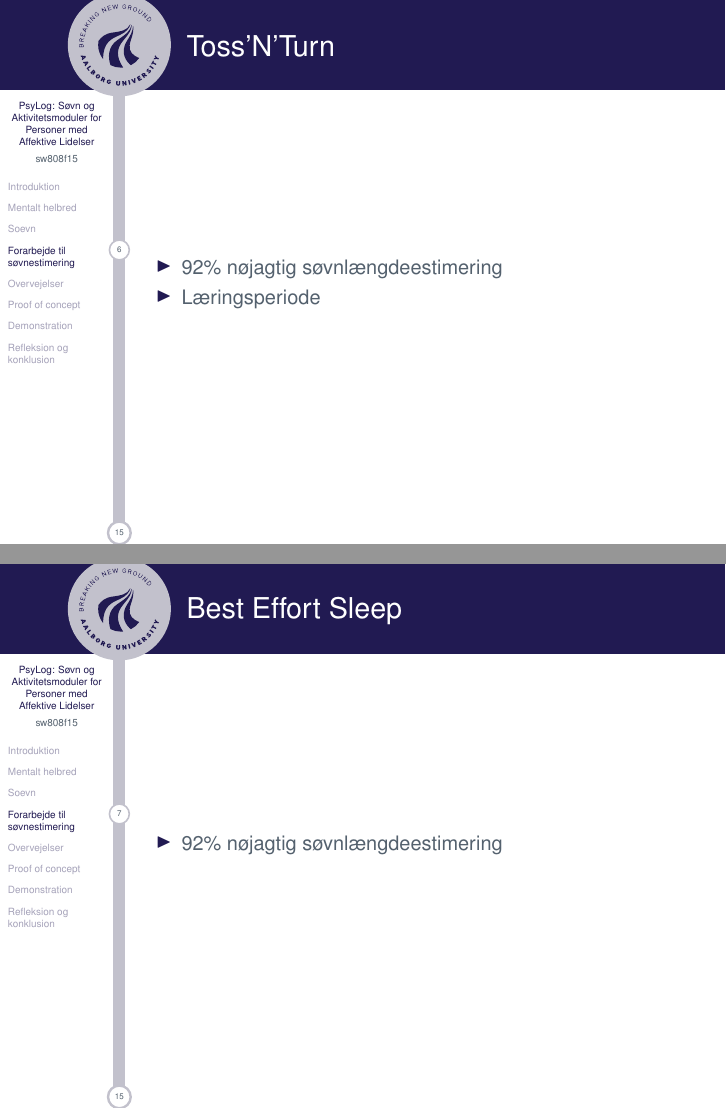
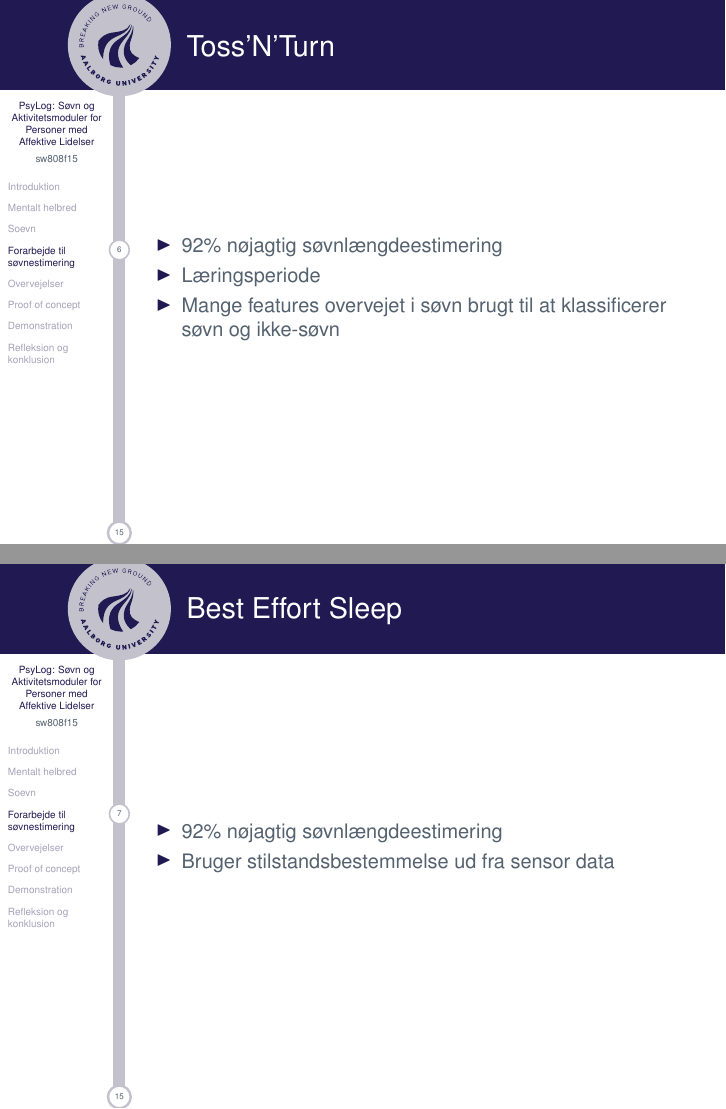
Before and after one commit to lgrave11/P8-Report, LaTeX slides (presentation/Main.tex, which reads presentation/LasseFrames.tex): pages 7 and 8 of 17, joined at a grey line. Compiled offline with pdfLaTeX.

Commit message:
TIlføj lidt til frames.

```diff
--- a/presentation/LasseFrames.tex
+++ b/presentation/LasseFrames.tex
@@ -62,6 +62,7 @@
 \begin{itemize}
 	\item 92\% nøjagtig søvnlængdeestimering
 	\item Læringsperiode
+	\item Mange features overvejet i søvn brugt til at klassificerer søvn og ikke-søvn
 \end{itemize}
 \end{frame}
 
@@ -69,6 +70,7 @@
 	\frametitle{Best Effort Sleep}
 	\begin{itemize}
 		\item 92\% nøjagtig søvnlængdeestimering
+		\item Bruger stilstandsbestemmelse ud fra sensor data
 	\end{itemize}
 \end{frame}
 
```
